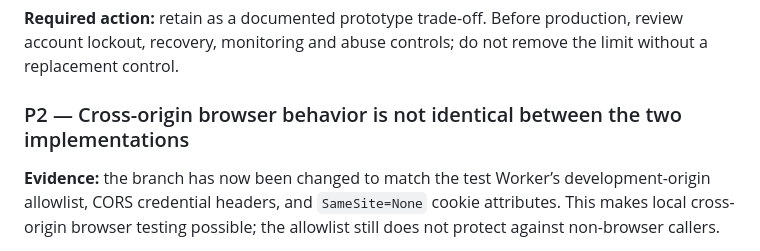
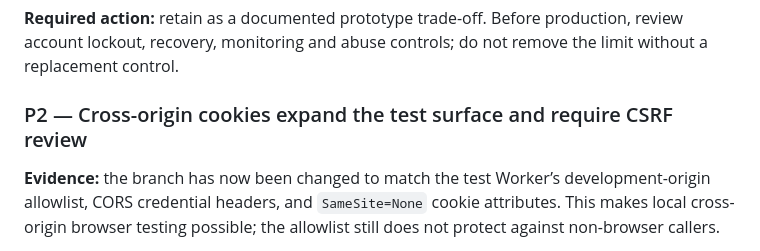
Before and after one commit to ethangalea1000-svg/Alternative-Privacy-Agent, a Markdown page: docs/security-review-test-prototype.md, the part around the change. Rendered like a GitHub page.

Commit message:
docs: clarify cross-origin cookie risk finding

```diff
--- a/docs/security-review-test-prototype.md
+++ b/docs/security-review-test-prototype.md
@@ -46,7 +46,7 @@
 
 **Required action:** retain as a documented prototype trade-off. Before production, review account lockout, recovery, monitoring and abuse controls; do not remove the limit without a replacement control.
 
-### P2 — Cross-origin browser behavior is not identical between the two implementations
+### P2 — Cross-origin cookies expand the test surface and require CSRF review
 
 **Evidence:** the branch has now been changed to match the test Worker’s development-origin allowlist, CORS credential headers, and `SameSite=None` cookie attributes. This makes local cross-origin browser testing possible; the allowlist still does not protect against non-browser callers.
 
```
